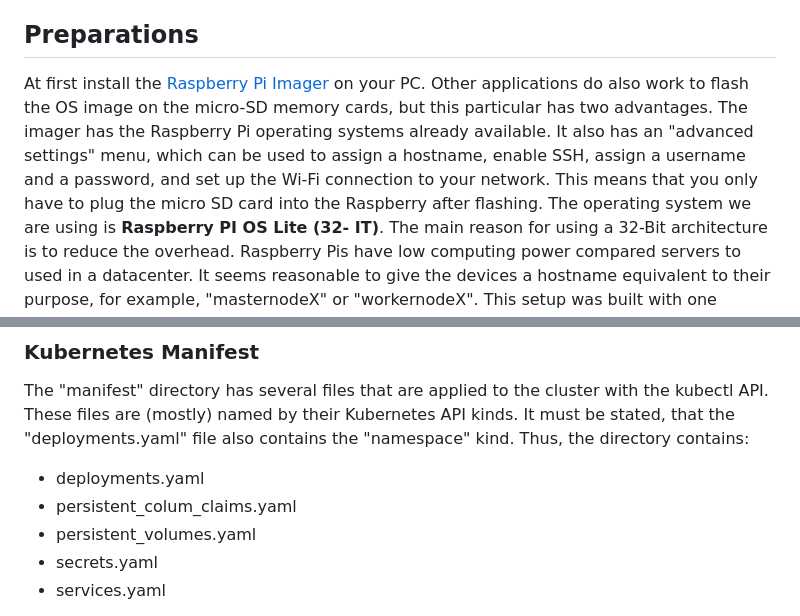
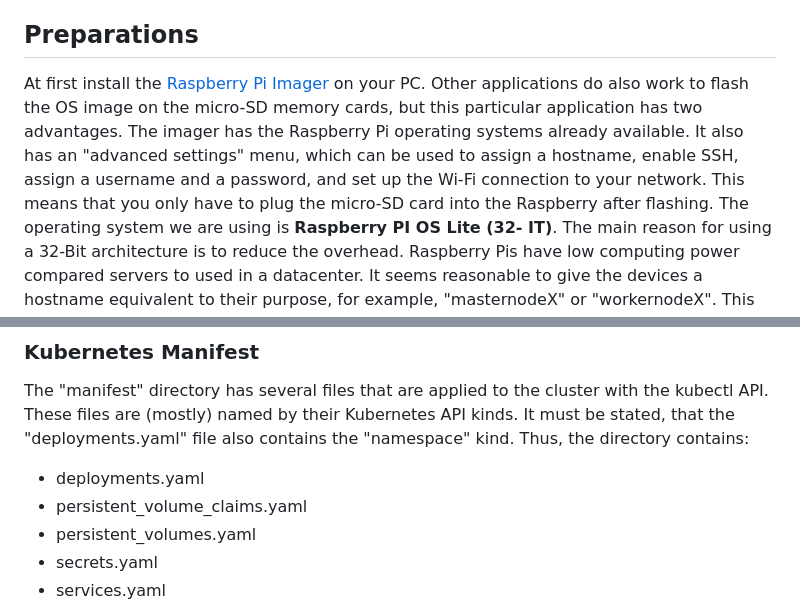
Before and after one commit to FreddyKly/Rat-Detector, a Markdown page: RasPiCluster/KubernetesCluster/README.md, 2 parts joined by grey strips. Rendered like a GitHub page.

```diff
--- a/RasPiCluster/KubernetesCluster/README.md
+++ b/RasPiCluster/KubernetesCluster/README.md
@@ -11,7 +11,7 @@ The following hardware is required during this manual:
 
 ## Preparations
 
-At first install the [Raspberry Pi Imager](https://www.raspberrypi.com/software/) on your PC. Other applications do also work to flash the OS image on the micro-SD memory cards, but this particular has two advantages. The imager has the Raspberry Pi operating systems already available. It also has an "advanced settings" menu, which can be used to assign a hostname, enable SSH, assign a username and a password, and set up the Wi-Fi connection to your network. This means that you only have to plug the micro SD card into the Raspberry after flashing.
+At first install the [Raspberry Pi Imager](https://www.raspberrypi.com/software/) on your PC. Other applications do also work to flash the OS image on the micro-SD memory cards, but this particular application has two advantages. The imager has the Raspberry Pi operating systems already available. It also has an "advanced settings" menu, which can be used to assign a hostname, enable SSH, assign a username and a password, and set up the Wi-Fi connection to your network. This means that you only have to plug the micro-SD card into the Raspberry after flashing.
 The operating system we are using is **Raspberry PI OS Lite (32-
 IT)**. The main reason for using a 32-Bit architecture is to reduce the overhead. Raspberry Pis have low computing power compared servers to used in a datacenter.
 It seems reasonable to give the devices a hostname equivalent to their purpose, for example, "masternodeX" or "workernodeX". This setup was built with one masternode and three workernodes. Therefore, we named the devices:
@@ -119,7 +119,7 @@ It is saved in the "secret.yaml" file and is base64 encoded. Do not use this pas
 ### Kubernetes Manifest
 The "manifest" directory has several files that are applied to the cluster with the kubectl API. These files are (mostly) named by their Kubernetes API kinds. It must be stated, that the "deployments.yaml" file also contains the "namespace" kind. Thus, the directory contains:
 * deployments.yaml
-* persistent_colum_claims.yaml
+* persistent_volume_claims.yaml
 * persistent_volumes.yaml
 * secrets.yaml
 * services.yaml
```
Also changed, not shown: other parts of RasPiCluster/KubernetesCluster/README.md (+2 -2 lines).
